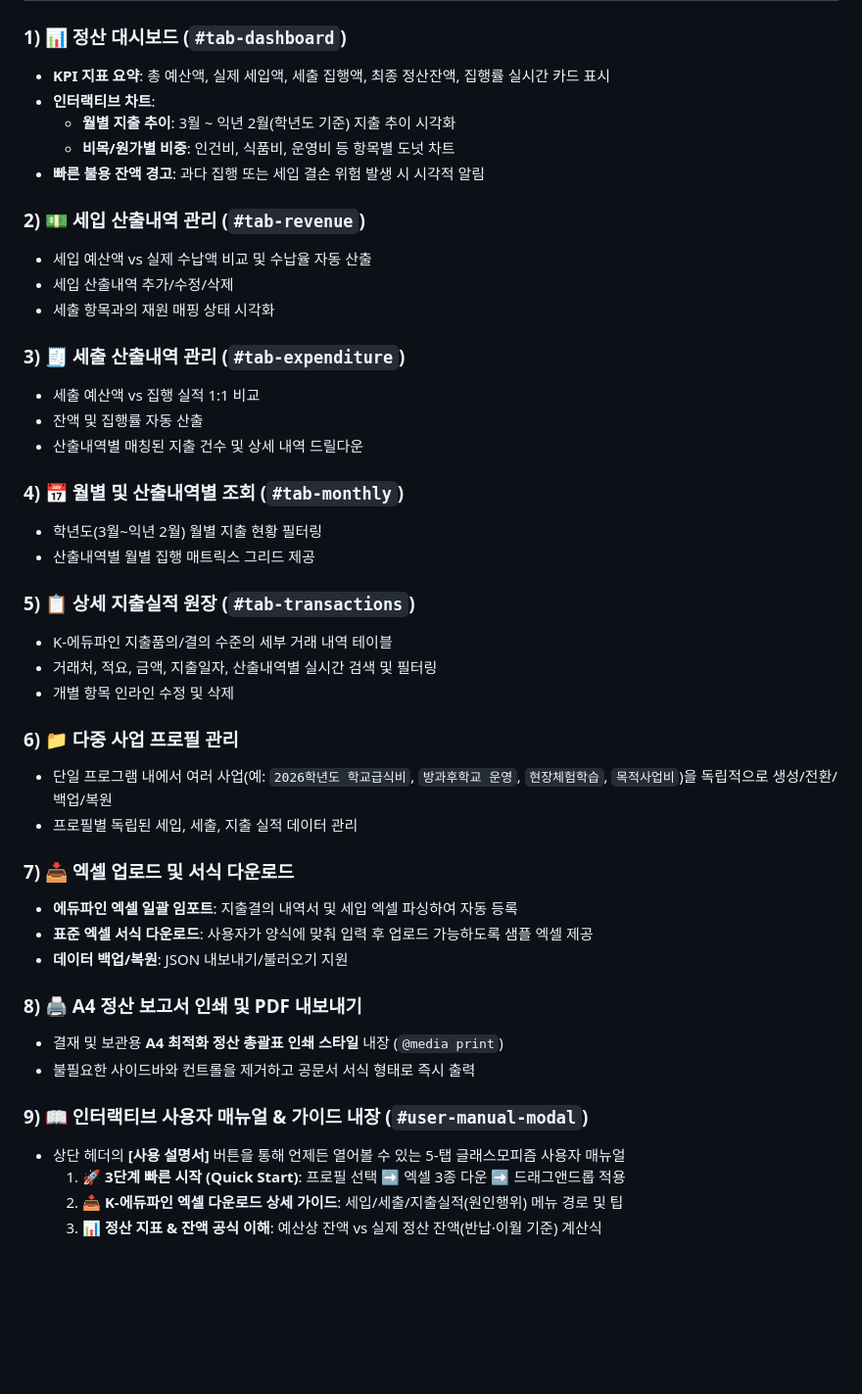
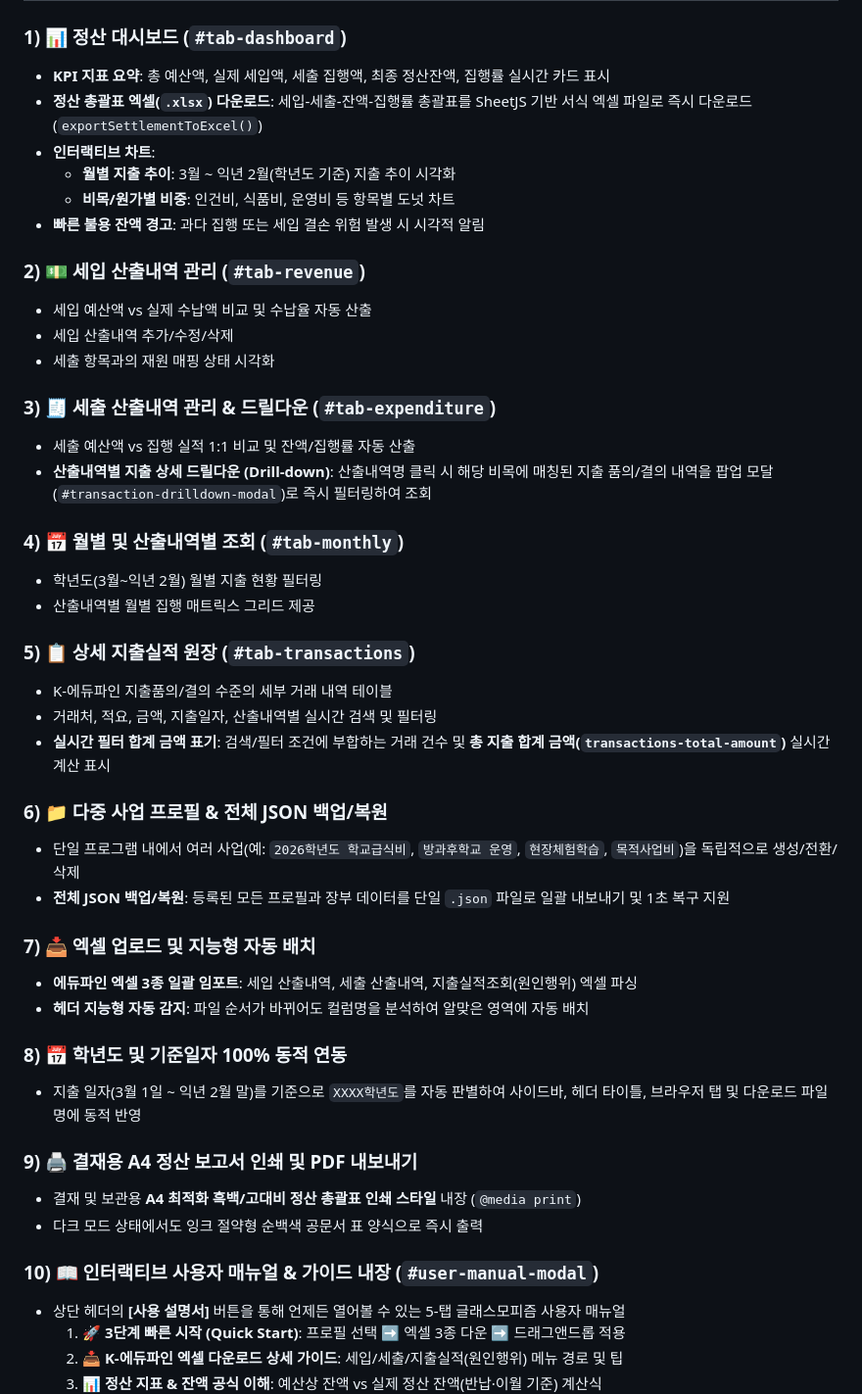
Before and after one commit to bamnamoo-dev/budget-dashboard, a Markdown page: GEMINI.md, the part around the change. Shown at 98% size. Drawn GitHub-style; blank space fills up the shorter version.

Commit message:
docs: GEMINI.md 및 README.md 최신 기능 명세 및 가이드 업데이트

```diff
--- a/GEMINI.md
+++ b/GEMINI.md
@@ -88,6 +88,7 @@ graph TD
 
 ### 1) 📊 정산 대시보드 (`#tab-dashboard`)
 - **KPI 지표 요약**: 총 예산액, 실제 세입액, 세출 집행액, 최종 정산잔액, 집행률 실시간 카드 표시
+- **정산 총괄표 엑셀(`.xlsx`) 다운로드**: 세입-세출-잔액-집행률 총괄표를 SheetJS 기반 서식 엑셀 파일로 즉시 다운로드 (`exportSettlementToExcel()`)
 - **인터랙티브 차트**:
   - **월별 지출 추이**: 3월 ~ 익년 2월(학년도 기준) 지출 추이 시각화
   - **비목/원가별 비중**: 인건비, 식품비, 운영비 등 항목별 도넛 차트
@@ -98,10 +99,9 @@ graph TD
 - 세입 산출내역 추가/수정/삭제
 - 세출 항목과의 재원 매핑 상태 시각화
 
-### 3) 🧾 세출 산출내역 관리 (`#tab-expenditure`)
-- 세출 예산액 vs 집행 실적 1:1 비교
-- 잔액 및 집행률 자동 산출
-- 산출내역별 매칭된 지출 건수 및 상세 내역 드릴다운
+### 3) 🧾 세출 산출내역 관리 & 드릴다운 (`#tab-expenditure`)
+- 세출 예산액 vs 집행 실적 1:1 비교 및 잔액/집행률 자동 산출
+- **산출내역별 지출 상세 드릴다운 (Drill-down)**: 산출내역명 클릭 시 해당 비목에 매칭된 지출 품의/결의 내역을 팝업 모달(`#transaction-drilldown-modal`)로 즉시 필터링하여 조회
 
 ### 4) 📅 월별 및 산출내역별 조회 (`#tab-monthly`)
 - 학년도(3월~익년 2월) 월별 지출 현황 필터링
@@ -110,22 +110,24 @@ graph TD
 ### 5) 📋 상세 지출실적 원장 (`#tab-transactions`)
 - K-에듀파인 지출품의/결의 수준의 세부 거래 내역 테이블
 - 거래처, 적요, 금액, 지출일자, 산출내역별 실시간 검색 및 필터링
-- 개별 항목 인라인 수정 및 삭제
+- **실시간 필터 합계 금액 표기**: 검색/필터 조건에 부합하는 거래 건수 및 **총 지출 합계 금액(`transactions-total-amount`)** 실시간 계산 표시
 
-### 6) 📁 다중 사업 프로필 관리
-- 단일 프로그램 내에서 여러 사업(예: `2026학년도 학교급식비`, `방과후학교 운영`, `현장체험학습`, `목적사업비`)을 독립적으로 생성/전환/백업/복원
-- 프로필별 독립된 세입, 세출, 지출 실적 데이터 관리
+### 6) 📁 다중 사업 프로필 & 전체 JSON 백업/복원
+- 단일 프로그램 내에서 여러 사업(예: `2026학년도 학교급식비`, `방과후학교 운영`, `현장체험학습`, `목적사업비`)을 독립적으로 생성/전환/삭제
+- **전체 JSON 백업/복원**: 등록된 모든 프로필과 장부 데이터를 단일 `.json` 파일로 일괄 내보내기 및 1초 복구 지원
 
-### 7) 📥 엑셀 업로드 및 서식 다운로드
-- **에듀파인 엑셀 일괄 임포트**: 지출결의 내역서 및 세입 엑셀 파싱하여 자동 등록
-- **표준 엑셀 서식 다운로드**: 사용자가 양식에 맞춰 입력 후 업로드 가능하도록 샘플 엑셀 제공
-- **데이터 백업/복원**: JSON 내보내기/불러오기 지원
+### 7) 📥 엑셀 업로드 및 지능형 자동 배치
+- **에듀파인 엑셀 3종 일괄 임포트**: 세입 산출내역, 세출 산출내역, 지출실적조회(원인행위) 엑셀 파싱
+- **헤더 지능형 자동 감지**: 파일 순서가 바뀌어도 컬럼명을 분석하여 알맞은 영역에 자동 배치
 
-### 8) 🖨️ A4 정산 보고서 인쇄 및 PDF 내보내기
-- 결재 및 보관용 **A4 최적화 정산 총괄표 인쇄 스타일** 내장 (`@media print`)
-- 불필요한 사이드바와 컨트롤을 제거하고 공문서 서식 형태로 즉시 출력
+### 8) 📅 학년도 및 기준일자 100% 동적 연동
+- 지출 일자(3월 1일 ~ 익년 2월 말)를 기준으로 `XXXX학년도`를 자동 판별하여 사이드바, 헤더 타이틀, 브라우저 탭 및 다운로드 파일명에 동적 반영
 
-### 9) 📖 인터랙티브 사용자 매뉴얼 & 가이드 내장 (`#user-manual-modal`)
+### 9) 🖨️ 결재용 A4 정산 보고서 인쇄 및 PDF 내보내기
+- 결재 및 보관용 **A4 최적화 흑백/고대비 정산 총괄표 인쇄 스타일** 내장 (`@media print`)
+- 다크 모드 상태에서도 잉크 절약형 순백색 공문서 표 양식으로 즉시 출력
+
+### 10) 📖 인터랙티브 사용자 매뉴얼 & 가이드 내장 (`#user-manual-modal`)
 - 상단 헤더의 **[사용 설명서]** 버튼을 통해 언제든 열어볼 수 있는 5-탭 글래스모피즘 사용자 매뉴얼
   1. **🚀 3단계 빠른 시작 (Quick Start)**: 프로필 선택 ➡️ 엑셀 3종 다운 ➡️ 드래그앤드롭 적용
   2. **📥 K-에듀파인 엑셀 다운로드 상세 가이드**: 세입/세출/지출실적(원인행위) 메뉴 경로 및 팁
```
Also changed, not shown: README.md (added, +55 -0 lines).
